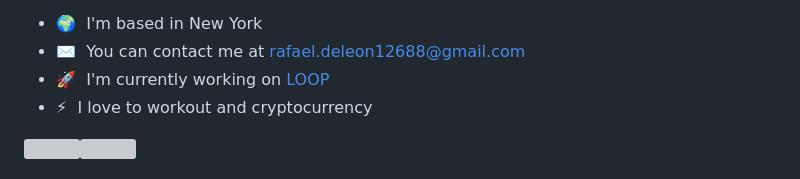
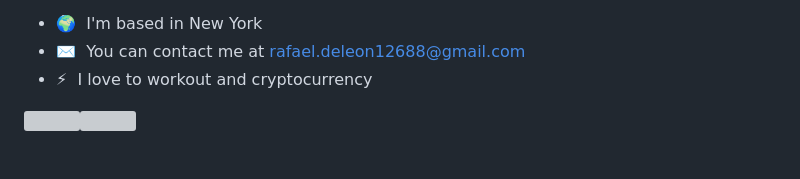
Before and after one commit to RafaelDe-Leon/RafaelDe-Leon, a Markdown page: README.md, the part around the change. GitHub-like rendering; grey boxes are pictures that could not be loaded.

```diff
--- a/README.md
+++ b/README.md
@@ -8,7 +8,6 @@ I am a Full Stack Developer, with a background in Graphic Design since the start
 
 * 🌍  I'm based in New York
 * ✉️  You can contact me at [rafael.deleon12688@gmail.com](mailto:rafael.deleon12688@gmail.com)
-* 🚀  I'm currently working on [LOOP](http://ridewithloop.com)
 * ⚡  I love to workout and cryptocurrency
 
 <a href="https://twitter.com/Rafaelde_leon" target="_blank" rel="noreferrer"><img
```
